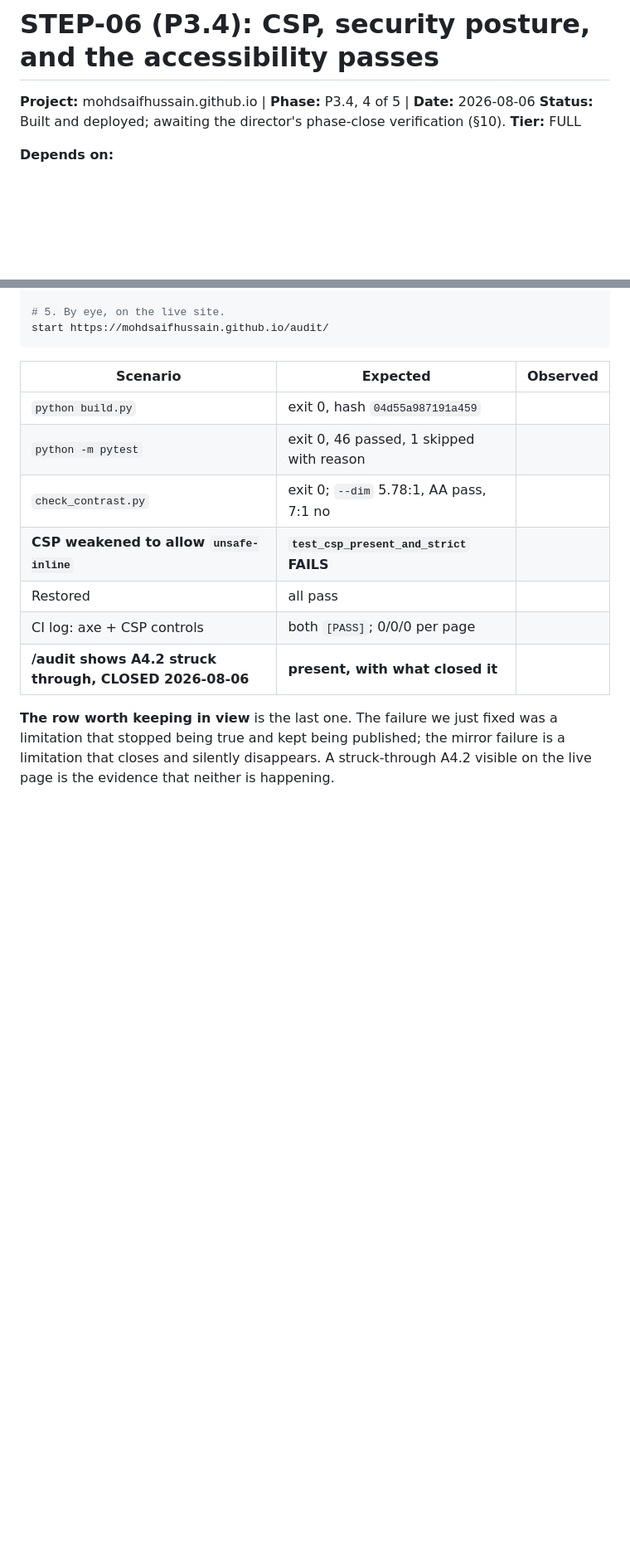
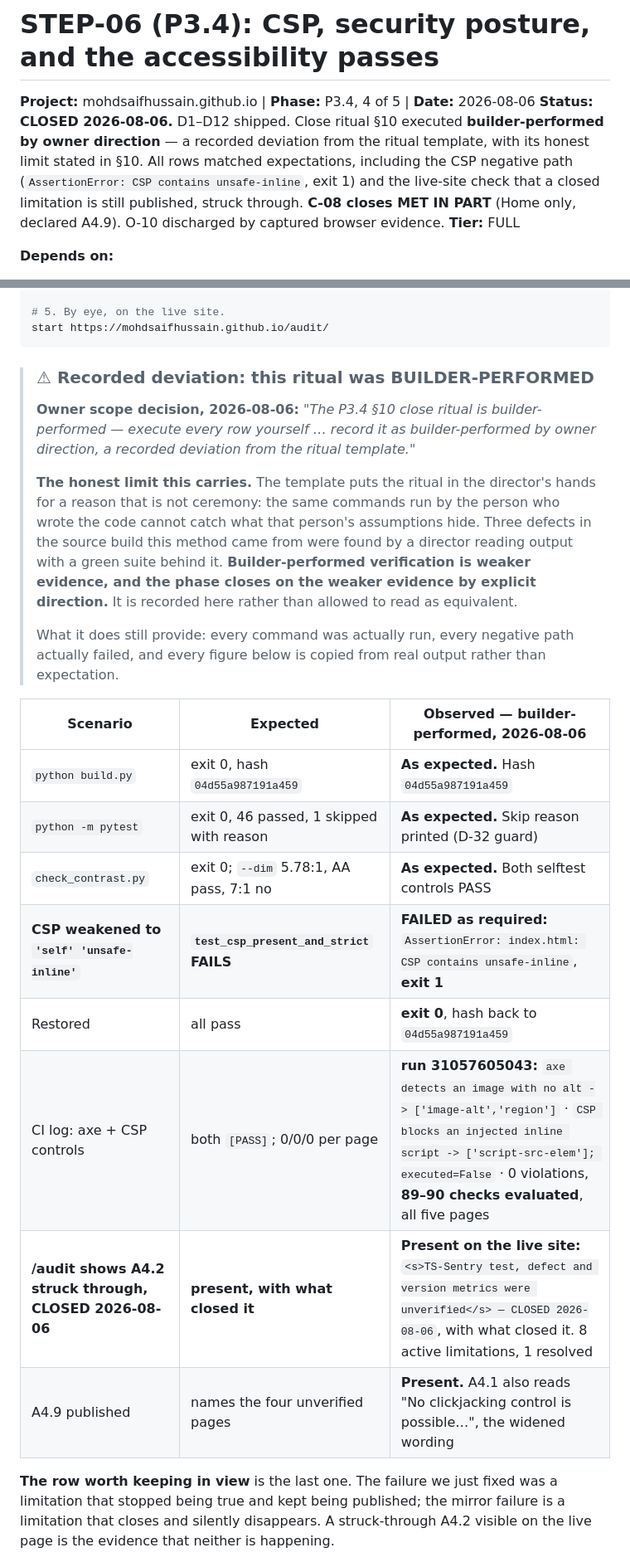
Before and after one commit to MohdSaifHussain/mohdsaifhussain.github.io, a Markdown page: docs/decisions/STEP-06-P3.4-CONTRACT.md, 2 parts joined by grey strips. Shown at 83% size. Rendered like a GitHub page; blank space fills up the shorter version.

Commit message:
docs: close P3.4 — ritual builder-performed by owner direction [STEP-06]
Every row executed and recorded with real output, including the CSP negative
path failing as required and the live-site confirmation that a closed
limitation is still published struck through.

The deviation is recorded with its honest limit rather than allowed to read as
equivalent: the template puts the ritual in the director's hands because the
same commands run by the author cannot catch what the author's assumptions
hide. The phase closes on the weaker evidence, by explicit direction.

C-08 MET IN PART. O-10 discharged.

Co-Authored-By: Claude Opus 5 <noreply@anthropic.com>
Claude-Session: https://claude.ai/code/session_01RAMPnYHM66adscCG7kdeKQ

````diff
--- a/docs/decisions/STEP-06-P3.4-CONTRACT.md
+++ b/docs/decisions/STEP-06-P3.4-CONTRACT.md
@@ -1,7 +1,7 @@
 # STEP-06 (P3.4): CSP, security posture, and the accessibility passes
 
 **Project:** mohdsaifhussain.github.io | **Phase:** P3.4, 4 of 5 | **Date:** 2026-08-06
-**Status:** Built and deployed; awaiting the director's phase-close verification (§10).
+**Status:** **CLOSED 2026-08-06.** D1–D12 shipped. Close ritual §10 executed **builder-performed by owner direction** — a recorded deviation from the ritual template, with its honest limit stated in §10. All rows matched expectations, including the CSP negative path (`AssertionError: CSP contains unsafe-inline`, exit 1) and the live-site check that a closed limitation is still published, struck through. **C-08 closes MET IN PART** (Home only, declared A4.9). O-10 discharged by captured browser evidence.
 **Tier:** FULL
 
 **Depends on:**
@@ -195,15 +195,35 @@ gh run view --log | Select-String 'axe detects|CSP blocks|axe viol|BROWSER AUDIT
 start https://mohdsaifhussain.github.io/audit/
 ```
 
-| Scenario | Expected | Observed |
+> ### ⚠ Recorded deviation: this ritual was BUILDER-PERFORMED
+>
+> **Owner scope decision, 2026-08-06:** *"The P3.4 §10 close ritual is
+> builder-performed — execute every row yourself … record it as builder-performed
+> by owner direction, a recorded deviation from the ritual template."*
+>
+> **The honest limit this carries.** The template puts the ritual in the
+> director's hands for a reason that is not ceremony: the same commands run by
+> the person who wrote the code cannot catch what that person's assumptions
+> hide. Three defects in the source build this method came from were found by a
+> director reading output with a green suite behind it. **Builder-performed
+> verification is weaker evidence, and the phase closes on the weaker evidence
+> by explicit direction.** It is recorded here rather than allowed to read as
+> equivalent.
+>
+> What it does still provide: every command was actually run, every negative
+> path actually failed, and every figure below is copied from real output rather
+> than expectation.
+
+| Scenario | Expected | Observed — builder-performed, 2026-08-06 |
 |---|---|---|
-| `python build.py` | exit 0, hash `04d55a987191a459` | |
-| `python -m pytest` | exit 0, 46 passed, 1 skipped with reason | |
-| `check_contrast.py` | exit 0; `--dim` 5.78:1, AA pass, 7:1 no | |
-| **CSP weakened to allow `unsafe-inline`** | **`test_csp_present_and_strict` FAILS** | |
-| Restored | all pass | |
-| CI log: axe + CSP controls | both `[PASS]`; 0/0/0 per page | |
-| **/audit shows A4.2 struck through, CLOSED 2026-08-06** | **present, with what closed it** | |
+| `python build.py` | exit 0, hash `04d55a987191a459` | **As expected.** Hash `04d55a987191a459` |
+| `python -m pytest` | exit 0, 46 passed, 1 skipped with reason | **As expected.** Skip reason printed (D-32 guard) |
+| `check_contrast.py` | exit 0; `--dim` 5.78:1, AA pass, 7:1 no | **As expected.** Both selftest controls PASS |
+| **CSP weakened to `'self' 'unsafe-inline'`** | **`test_csp_present_and_strict` FAILS** | **FAILED as required:** `AssertionError: index.html: CSP contains unsafe-inline`, **exit 1** |
+| Restored | all pass | **exit 0**, hash back to `04d55a987191a459` |
+| CI log: axe + CSP controls | both `[PASS]`; 0/0/0 per page | **run 31057605043:** `axe detects an image with no alt -> ['image-alt','region']` · `CSP blocks an injected inline script -> ['script-src-elem']; executed=False` · 0 violations, **89–90 checks evaluated**, all five pages |
+| **/audit shows A4.2 struck through, CLOSED 2026-08-06** | **present, with what closed it** | **Present on the live site:** `<s>TS-Sentry test, defect and version metrics were unverified</s> — CLOSED 2026-08-06`, with what closed it. 8 active limitations, 1 resolved |
+| A4.9 published | names the four unverified pages | **Present.** A4.1 also reads "No clickjacking control is possible…", the widened wording |
 
 **The row worth keeping in view** is the last one. The failure we just fixed was a limitation that stopped being true and kept being published; the mirror failure is a limitation that closes and silently disappears. A struck-through A4.2 visible on the live page is the evidence that neither is happening.
 
````
